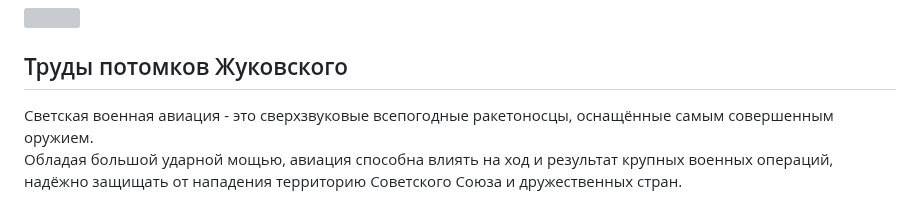
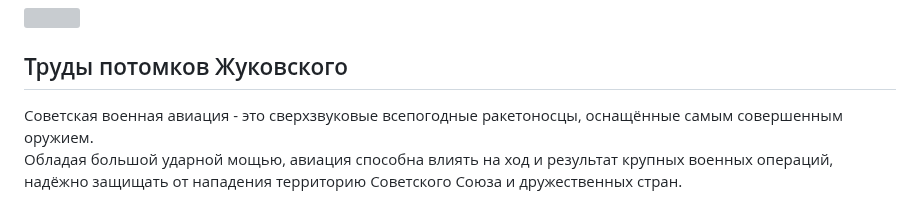
Before and after one commit to AKX-M/AKX-M, a Markdown page: README.md, the part around the change. Rendered like a GitHub page; grey boxes are pictures that could not be loaded.

```diff
--- a/README.md
+++ b/README.md
@@ -29,7 +29,7 @@ $\color{0254a6}{test}$
 
 
 -->
-Светская военная авиация - это сверхзвуковые всепогодные ракетоносцы, оснащённые самым совершенным оружием. \
+Советская военная авиация - это сверхзвуковые всепогодные ракетоносцы, оснащённые самым совершенным оружием. \
 Обладая большой ударной мощью, авиация способна влиять на ход и результат крупных военных операций, \
 надёжно защищать от нападения территорию Советского Союза и дружественных стран.
 
```
